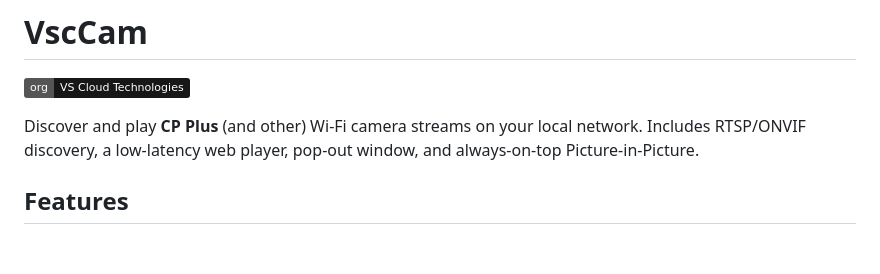
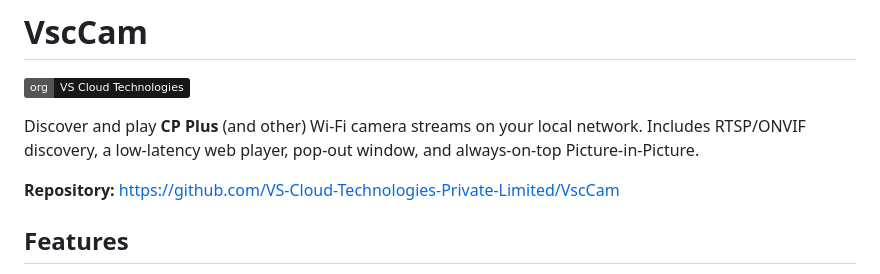
Before and after one commit to VS-Cloud-Technologies-Private-Limited/VscCam, a Markdown page: README.md, the part around the change. Rendered like a GitHub page; badges without logos; blank space fills up the shorter version.

Commit message:
Add repository URL to README.
Co-authored-by: Cursor <cursoragent@cursor.com>

```diff
--- a/README.md
+++ b/README.md
@@ -3,6 +3,8 @@
 [![VS Cloud Technologies](https://img.shields.io/badge/org-VS%20Cloud%20Technologies-181717?logo=github)](https://github.com/VS-Cloud-Technologies-Private-Limited)
 
 Discover and play **CP Plus** (and other) Wi‑Fi camera streams on your local network. Includes RTSP/ONVIF discovery, a low‑latency web player, pop‑out window, and always‑on‑top Picture‑in‑Picture.
+
+**Repository:** https://github.com/VS-Cloud-Technologies-Private-Limited/VscCam
 
 ## Features
 
```
